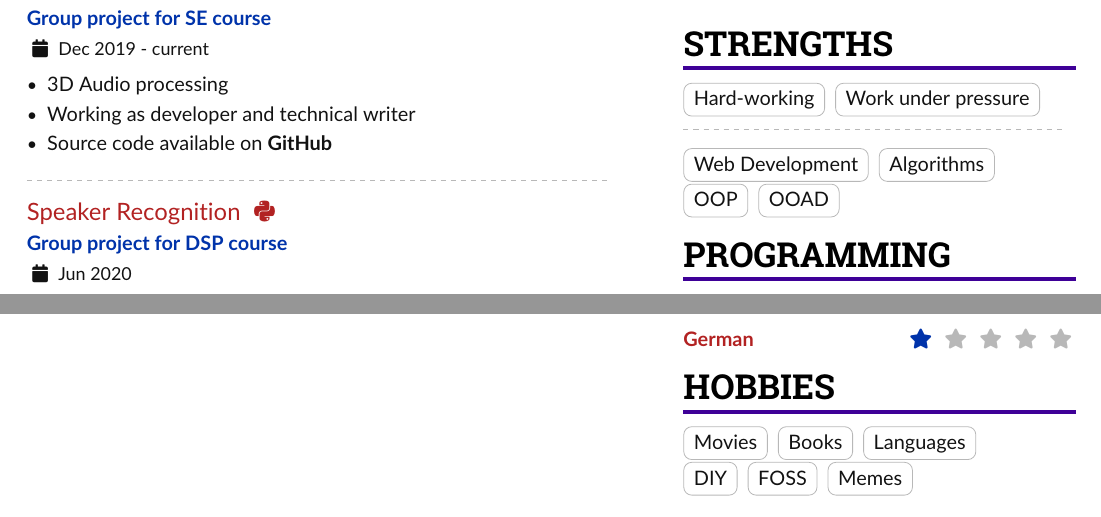
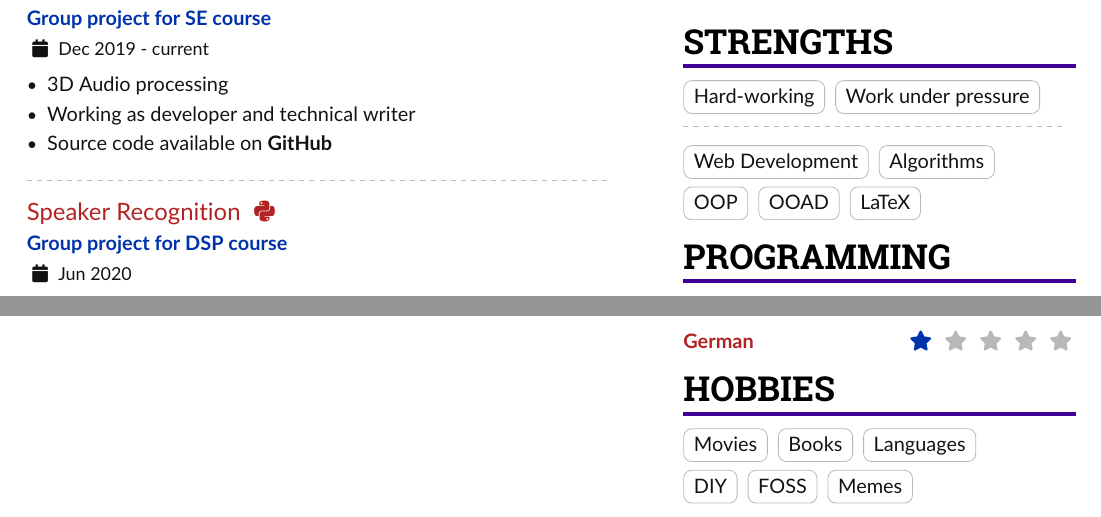
Before and after one commit to Huy-Ngo/my-cv, a LaTeX CV (sample.tex, which reads column-2.tex): two parts of pages 1 and 2 of 2, joined at a grey line, cut so that both start at the same text. Compiled offline with pdfLaTeX.

Commit message:
Add smallskip for break

```diff
--- a/column-2.tex
+++ b/column-2.tex
@@ -18,8 +18,9 @@
 
 \cvtag{Web Development}
 \cvtag{Algorithms}
-\\\cvtag{OOP}
+\\\smallskip\cvtag{OOP}
 \cvtag{OOAD}
+\cvtag{LaTeX}
 
 \cvsection{Programming}
 \cvskill{JavaScript}{5}
@@ -67,6 +68,6 @@
 \cvtag{Movies}
 \cvtag{Books}
 \cvtag{Languages}
-\\\cvtag{DIY}
+\\\smallskip\cvtag{DIY}
 \cvtag{FOSS}
 \cvtag{Memes}
```
Also changed, not shown: data.yml (+1 -0 lines), sample.pdf, 1 other file.
